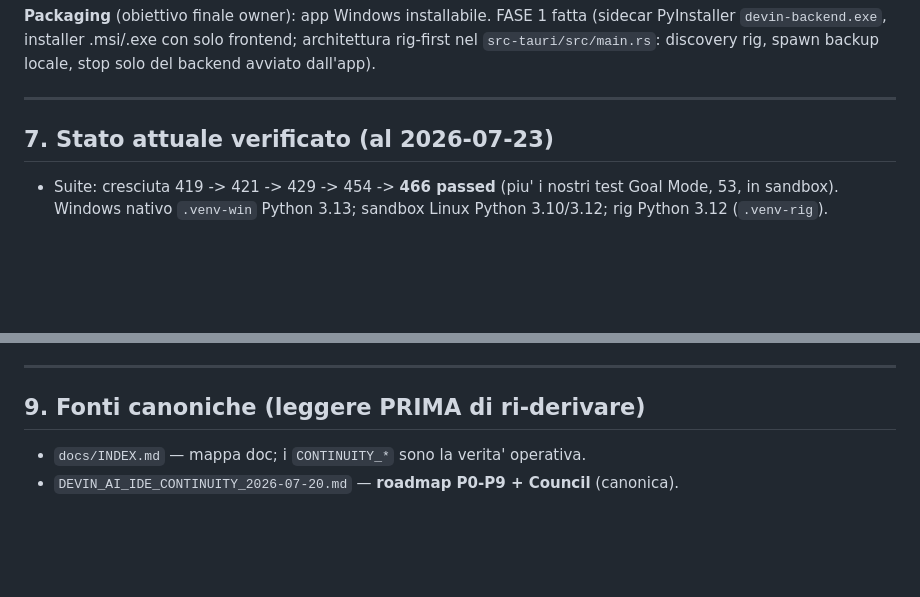
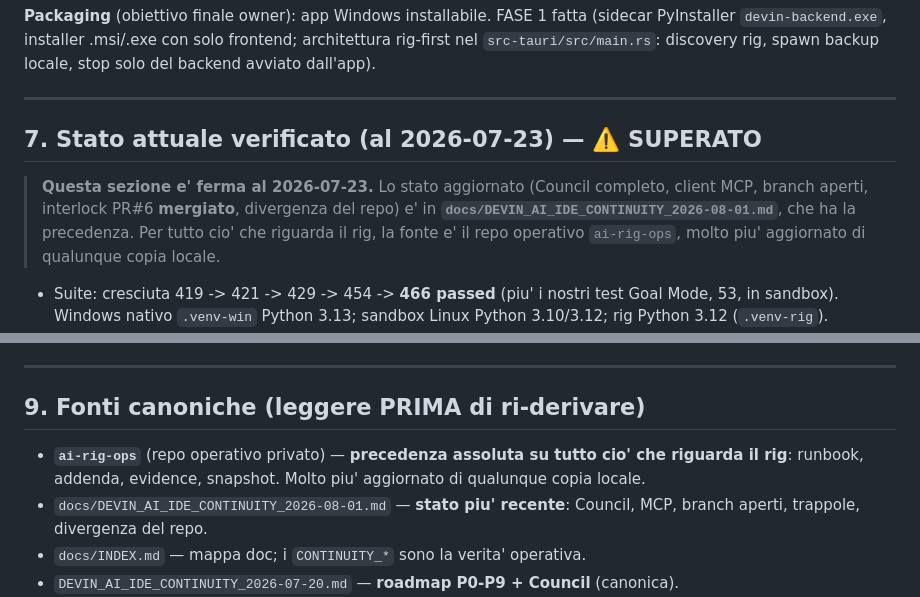
Before and after one commit to tillo88/devin_ai_ide, a Markdown page: docs/devin_grounding_master_v1.md, 2 parts joined by grey strips. Rendered like a GitHub page; blank space fills up the shorter version.

```diff
--- a/docs/devin_grounding_master_v1.md
+++ b/docs/devin_grounding_master_v1.md
@@ -172,7 +172,13 @@ locale, stop solo del backend avviato dall'app).
 
 ---
 
-## 7. Stato attuale verificato (al 2026-07-23)
+## 7. Stato attuale verificato (al 2026-07-23) — ⚠️ SUPERATO
+
+> **Questa sezione e' ferma al 2026-07-23.** Lo stato aggiornato (Council
+> completo, client MCP, branch aperti, interlock PR#6 **mergiato**, divergenza
+> del repo) e' in **`docs/DEVIN_AI_IDE_CONTINUITY_2026-08-01.md`**, che ha la
+> precedenza. Per tutto cio' che riguarda il rig, la fonte e' il repo operativo
+> `ai-rig-ops`, molto piu' aggiornato di qualunque copia locale.
 - Suite: cresciuta 419 -> 421 -> 429 -> 454 -> **466 passed** (piu' i nostri test Goal Mode, 53, in sandbox). Windows nativo `.venv-win` Python 3.13; sandbox Linux Python 3.10/3.12; rig Python 3.12 (`.venv-rig`).
 - Windows-native milestone raggiunta; installer .msi/.exe prodotti; exe backend ~350MB verificato.
 - Context Steward CS0-CS3 in produzione.
@@ -196,6 +202,11 @@ locale, stop solo del backend avviato dall'app).
 ---
 
 ## 9. Fonti canoniche (leggere PRIMA di ri-derivare)
+- **`ai-rig-ops`** (repo operativo privato) — **precedenza assoluta su tutto cio'
+  che riguarda il rig**: runbook, addenda, evidence, snapshot. Molto piu'
+  aggiornato di qualunque copia locale.
+- `docs/DEVIN_AI_IDE_CONTINUITY_2026-08-01.md` — **stato piu' recente**: Council,
+  MCP, branch aperti, trappole, divergenza del repo.
 - `docs/INDEX.md` — mappa doc; i `CONTINUITY_*` sono la verita' operativa.
 - `DEVIN_AI_IDE_CONTINUITY_2026-07-20.md` — **roadmap P0-P9 + Council** (canonica).
 - `DEVIN_AI_IDE_CONTINUITY_2026-07-21.md` — migrazione Windows, packaging, Context Steward, architettura rig-first.
```
Also changed, not shown: docs/DEVIN_AI_IDE_CONTINUITY_2026-08-01.md (added, +222 -0 lines).
